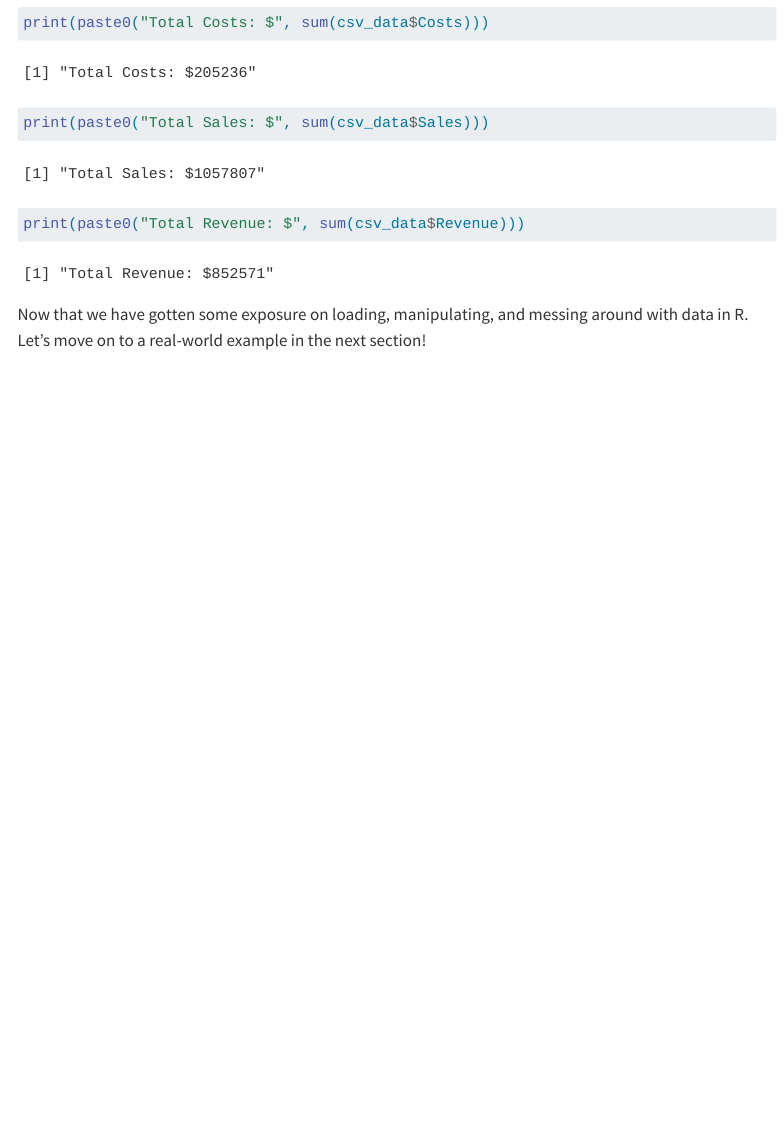
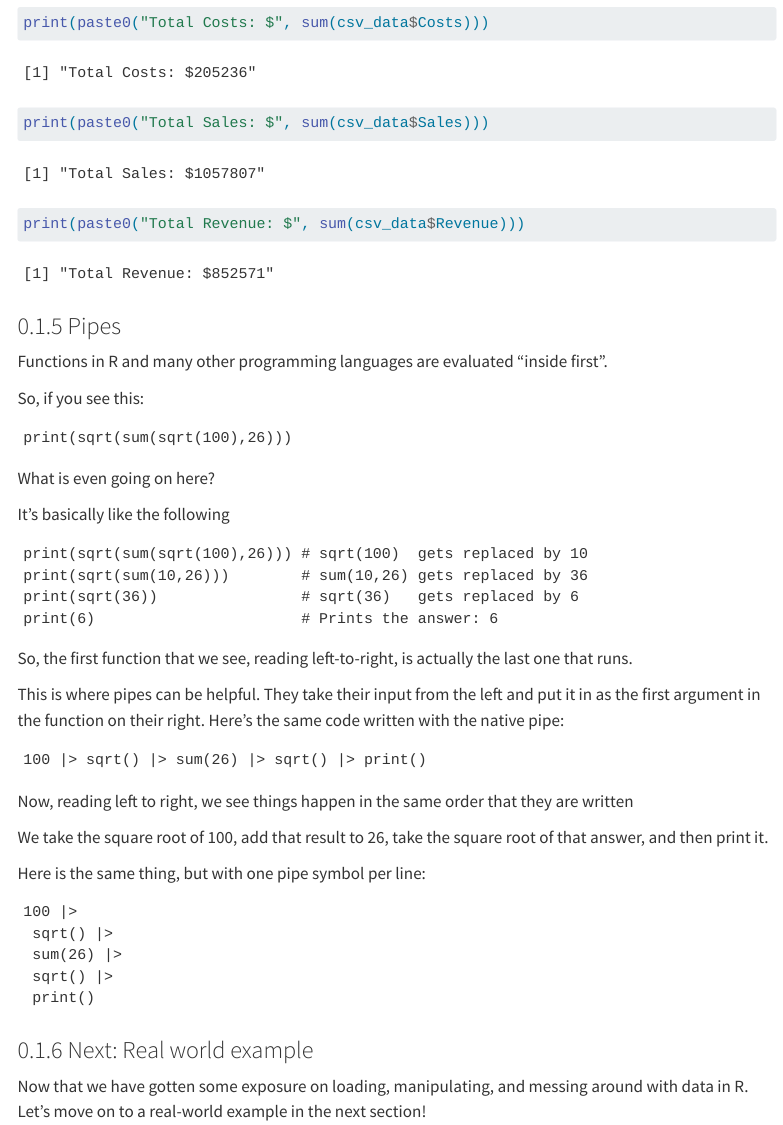
Before and after one commit to DevonJBoland/ABRF-SC3-R_Workshop, a Quarto document (R-coding.qmd): the page in a window 1100 px wide, from 6030 px down. Rendered offline with R 4.5, knitr and Pandoc in place of Quarto, with nearby package versions; some code elsewhere in the file could not run offline; menus at the side of the page are left out.

Commit message:
Add explanation of pipes

````diff
--- a/R-coding.qmd
+++ b/R-coding.qmd
@@ -156,4 +156,41 @@ print(paste0("Total Sales: $", sum(csv_data$Sales)))
 print(paste0("Total Revenue: $", sum(csv_data$Revenue)))
 ```
 
+### Pipes
+
+Functions in R and many other programming languages are evaluated "inside first".
+
+So, if you see this:
+
+    print(sqrt(sum(sqrt(100),26)))
+
+What is even going on here?
+
+It's basically like the following
+
+    print(sqrt(sum(sqrt(100),26))) # sqrt(100)  gets replaced by 10
+    print(sqrt(sum(10,26)))        # sum(10,26) gets replaced by 36
+    print(sqrt(36))                # sqrt(36)   gets replaced by 6
+    print(6)                       # Prints the answer: 6
+
+So, the first function that we see, reading left-to-right, is actually the last one that runs.
+
+This is where pipes can be helpful. They take their input from the left and put it in as the first argument in the function on their right. Here's the same code written with the native pipe:
+
+    100 |> sqrt() |> sum(26) |> sqrt() |> print()
+
+Now, reading left to right, we see things happen in the same order that they are written
+
+We take the square root of 100, add that result to 26, take the square root of that answer, and then print it.
+
+Here is the same thing, but with one pipe symbol per line:
+
+    100 |>
+     sqrt() |>
+     sum(26) |>
+     sqrt() |>
+     print()
+
+### Next: Real world example
+
 Now that we have gotten some exposure on loading, manipulating, and messing around with data in R. Let's move on to a real-world example in the next section!
````
